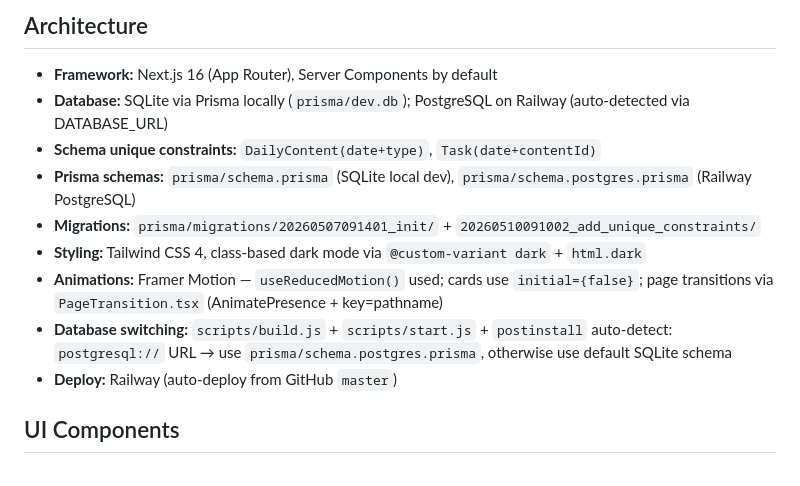
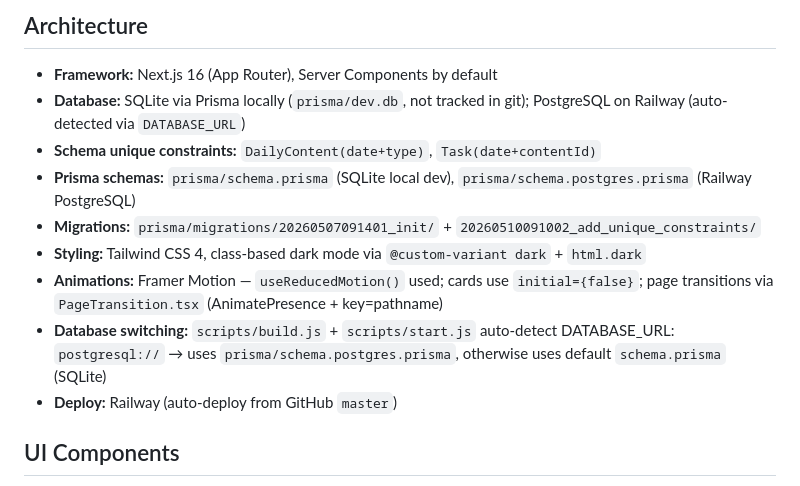
Before and after one commit to biechouwo-coder/vibe-web, a Markdown page: CLAUDE.md, the part around the change. Rendered like a GitHub page.

Commit message:
docs: update CLAUDE.md for dual database setup

```diff
--- a/CLAUDE.md
+++ b/CLAUDE.md
@@ -10,13 +10,13 @@ npx prisma studio    # DB GUI
 
 ## Architecture
 - **Framework:** Next.js 16 (App Router), Server Components by default
-- **Database:** SQLite via Prisma locally (`prisma/dev.db`); PostgreSQL on Railway (auto-detected via DATABASE_URL)
+- **Database:** SQLite via Prisma locally (`prisma/dev.db`, not tracked in git); PostgreSQL on Railway (auto-detected via `DATABASE_URL`)
 - **Schema unique constraints:** `DailyContent(date+type)`, `Task(date+contentId)`
 - **Prisma schemas:** `prisma/schema.prisma` (SQLite local dev), `prisma/schema.postgres.prisma` (Railway PostgreSQL)
 - **Migrations:** `prisma/migrations/20260507091401_init/` + `20260510091002_add_unique_constraints/`
 - **Styling:** Tailwind CSS 4, class-based dark mode via `@custom-variant dark` + `html.dark`
 - **Animations:** Framer Motion — `useReducedMotion()` used; cards use `initial={false}`; page transitions via `PageTransition.tsx` (AnimatePresence + key=pathname)
-- **Database switching:** `scripts/build.js` + `scripts/start.js` + `postinstall` auto-detect: `postgresql://` URL → use `prisma/schema.postgres.prisma`, otherwise use default SQLite schema
+- **Database switching:** `scripts/build.js` + `scripts/start.js` auto-detect DATABASE_URL: `postgresql://` → uses `prisma/schema.postgres.prisma`, otherwise uses default `schema.prisma` (SQLite)
 - **Deploy:** Railway (auto-deploy from GitHub `master`)
 
 ## UI Components
```
